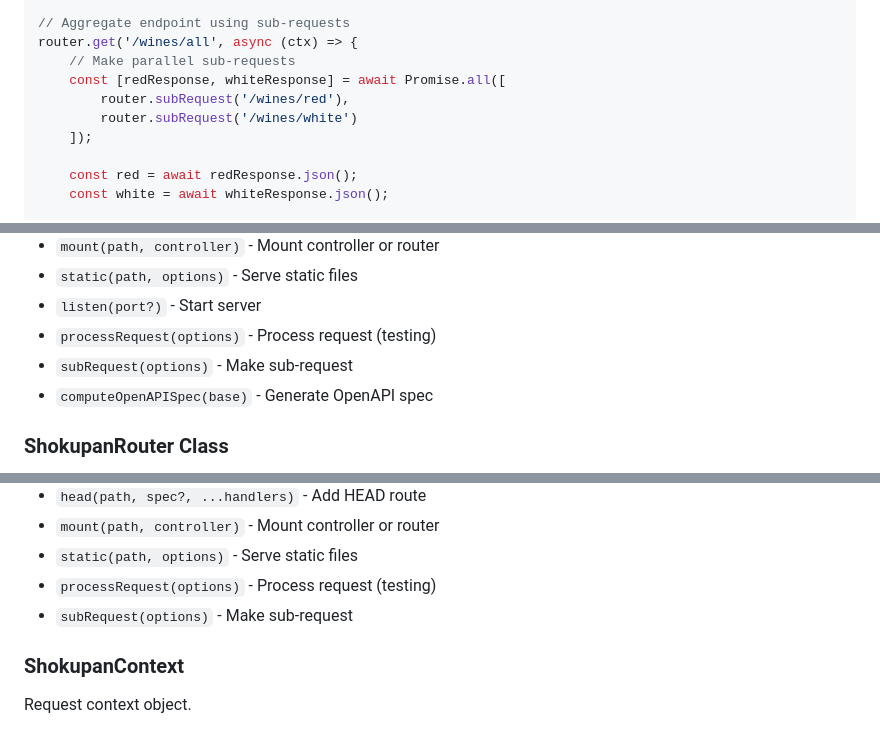
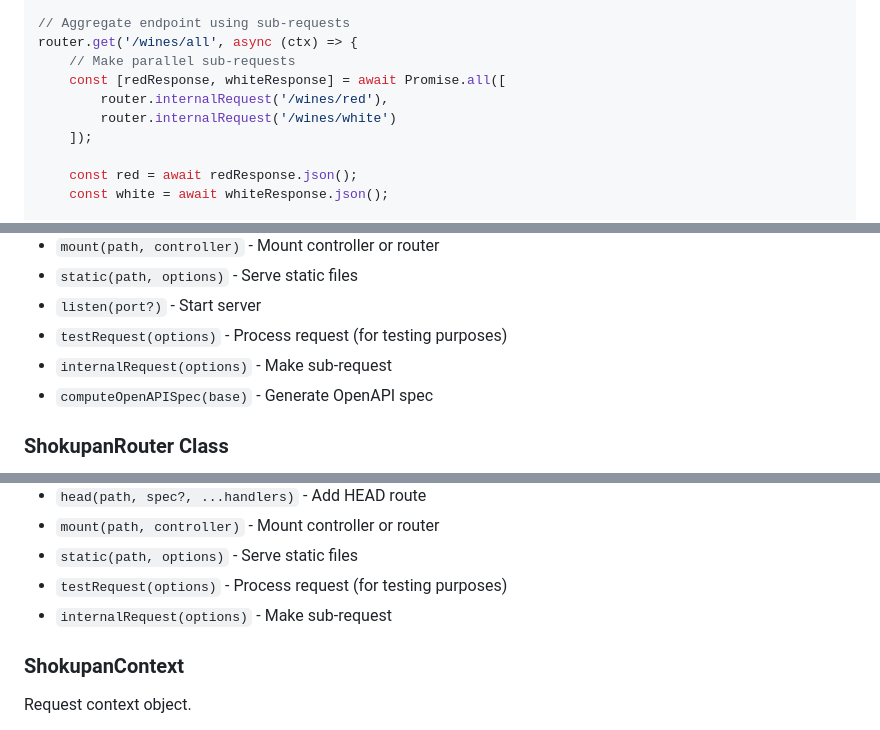
Before and after one commit to knackstedt/shokupan, a Markdown page: README.md, 3 parts joined by grey strips. Rendered like a GitHub page.

Commit message:
feat: overhaul testing documentation

```diff
--- a/README.md
+++ b/README.md
@@ -1058,8 +1058,8 @@ router.get('/wines/white', async (ctx) => {
 router.get('/wines/all', async (ctx) => {
     // Make parallel sub-requests
     const [redResponse, whiteResponse] = await Promise.all([
-        router.subRequest('/wines/red'),
-        router.subRequest('/wines/white')
+        router.internalRequest('/wines/red'),
+        router.internalRequest('/wines/white')
     ]);
 
     const red = await redResponse.json();
@@ -1704,8 +1704,8 @@ const app = new Shokupan(config?: ShokupanConfig);
 - `mount(path, controller)` - Mount controller or router
 - `static(path, options)` - Serve static files
 - `listen(port?)` - Start server
-- `processRequest(options)` - Process request (testing)
-- `subRequest(options)` - Make sub-request
+- `testRequest(options)` - Process request (for testing purposes)
+- `internalRequest(options)` - Make sub-request
 - `computeOpenAPISpec(base)` - Generate OpenAPI spec
 
 ### ShokupanRouter Class
@@ -1738,8 +1738,8 @@ const router = new ShokupanRouter(config?: ShokupanRouteConfig);
 - `head(path, spec?, ...handlers)` - Add HEAD route
 - `mount(path, controller)` - Mount controller or router
 - `static(path, options)` - Serve static files
-- `processRequest(options)` - Process request (testing)
-- `subRequest(options)` - Make sub-request
+- `testRequest(options)` - Process request (for testing purposes)
+- `internalRequest(options)` - Make sub-request
 
 
 ### ShokupanContext
```
Also changed, not shown: other parts of README.md (+1 -1 lines), 1 other file.
